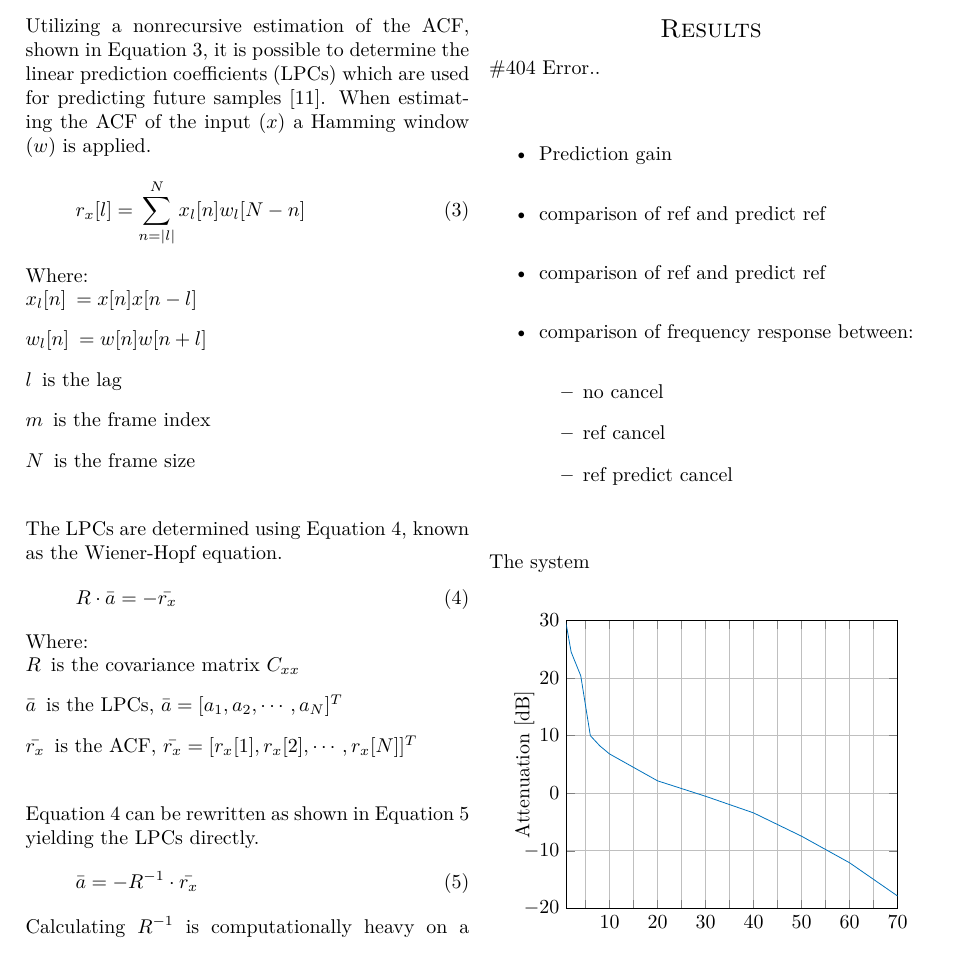
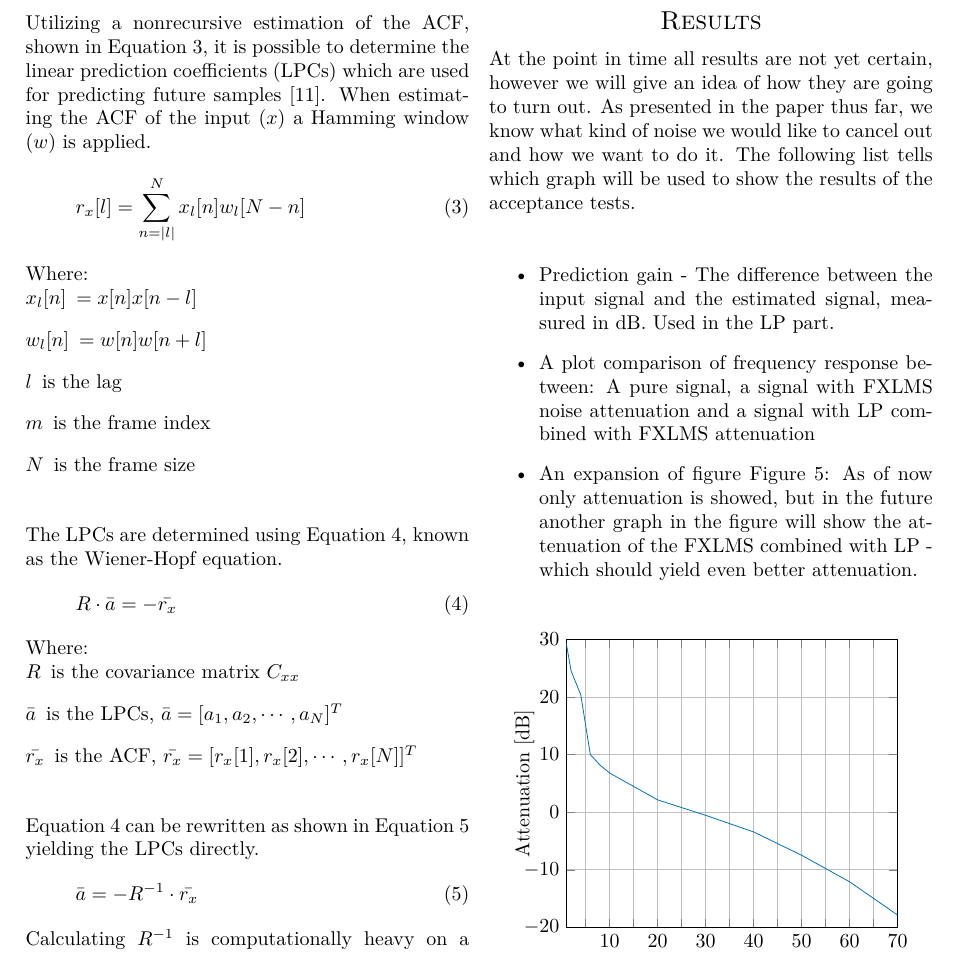
Before and after one commit to DieUbermensch/AAT7, a LaTeX thesis (Article/761Article.tex, which reads Article/1Article/Results.tex): part of page 3 of 4, cut so that both start at the same text. Compiled offline with pdfLaTeX; TikZ figures are drawn from their code, not taken from saved files.

Commit message:
added expected results

```diff
--- a/Article/1Article/Results.tex
+++ b/Article/1Article/Results.tex
@@ -1,21 +1,16 @@
 \section*{Results}
 
-\#404 Error..
+At the point in time all results are not yet certain, however we will give an idea of how they are going to turn out.
+As presented in the paper thus far, we know what kind of noise we would like to cancel out and how we want to do it. The following list tells which graph will be used to show the results of the acceptance tests.
 
 \begin{itemize}
-\item Prediction gain
-\item comparison of ref and predict ref
-\item comparison of ref and predict ref
-\item comparison of frequency response between:
-\begin{itemize}
-	\item no cancel
-	\item ref cancel
-	\item ref predict cancel
-\end{itemize}
+\item Prediction gain - The difference between the input signal and the estimated signal, measured in dB. Used in the LP part.
+\item A plot comparison of frequency response between: A pure signal, a signal with FXLMS noise attenuation and a signal with LP combined with FXLMS attenuation
+\item An expansion of figure \autoref{Fig:Reference to noise ratio}: As of now only attenuation is showed, but in the future another graph in the figure will show the attenuation of the FXLMS combined with LP - which should yield even better attenuation.
+
 \end{itemize}
 
 
-The system
 \begin{figure}[H]
 	\centering
 	\tikzsetnextfilename{DelayRatio}
```
Also changed, not shown: Article/figures/ArticleIllustrations/BasicOverviewZoomed.pdf, Article/1Article/Results.tex (1 more changed lines).
